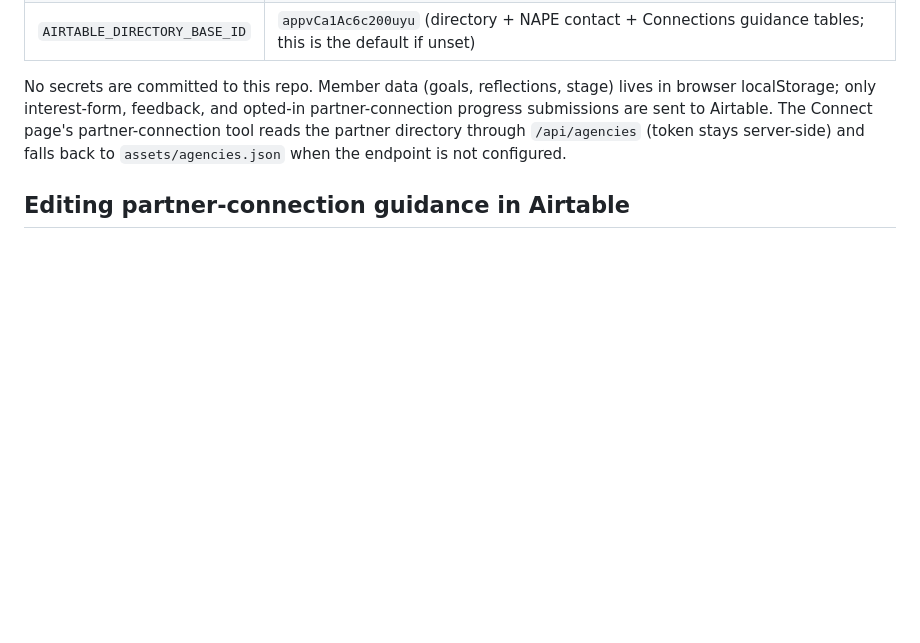
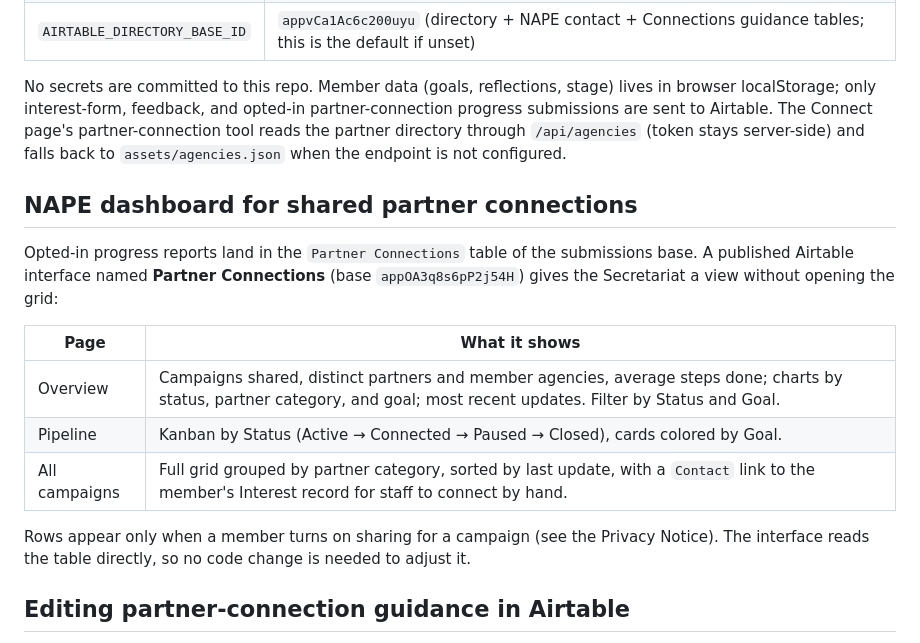
Before and after one commit to dougdevitre/nape-leadership-platform, a Markdown page: README.md, the part around the change. Rendered like a GitHub page; blank space fills up the shorter version.

Commit message:
Document the Partner Connections Airtable interface
Adds a README section describing the published interface (Overview,
Pipeline, All campaigns) that gives the Secretariat a view of opted-in
partner-connection progress without opening the grid.

Co-Authored-By: Claude Fable 5.1 <noreply@anthropic.com>
Claude-Session: https://claude.ai/code/session_01BFfoCP8gRuEcAdjCTDCuw9

```diff
--- a/README.md
+++ b/README.md
@@ -57,6 +57,21 @@ lives in browser localStorage; only interest-form, feedback, and opted-in partne
 The Connect page's partner-connection tool reads the partner directory through `/api/agencies` (token stays server-side)
 and falls back to `assets/agencies.json` when the endpoint is not configured.
 
+## NAPE dashboard for shared partner connections
+
+Opted-in progress reports land in the `Partner Connections` table of the submissions base. A
+published Airtable interface named **Partner Connections** (base `appOA3q8s6pP2j54H`) gives the
+Secretariat a view without opening the grid:
+
+| Page | What it shows |
+|---|---|
+| Overview | Campaigns shared, distinct partners and member agencies, average steps done; charts by status, partner category, and goal; most recent updates. Filter by Status and Goal. |
+| Pipeline | Kanban by Status (Active → Connected → Paused → Closed), cards colored by Goal. |
+| All campaigns | Full grid grouped by partner category, sorted by last update, with a `Contact` link to the member's Interest record for staff to connect by hand. |
+
+Rows appear only when a member turns on sharing for a campaign (see the Privacy Notice). The
+interface reads the table directly, so no code change is needed to adjust it.
+
 ## Editing partner-connection guidance in Airtable
 
 The "how you can support one another" text and the phrases used in message drafts live in two
```
